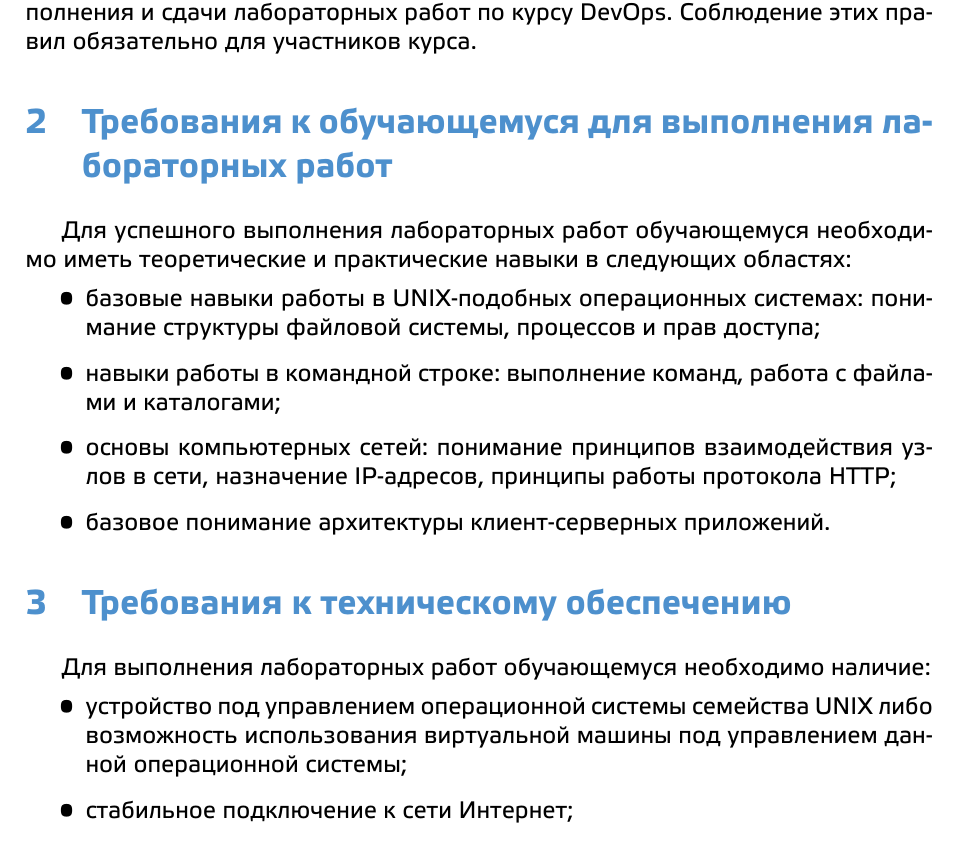
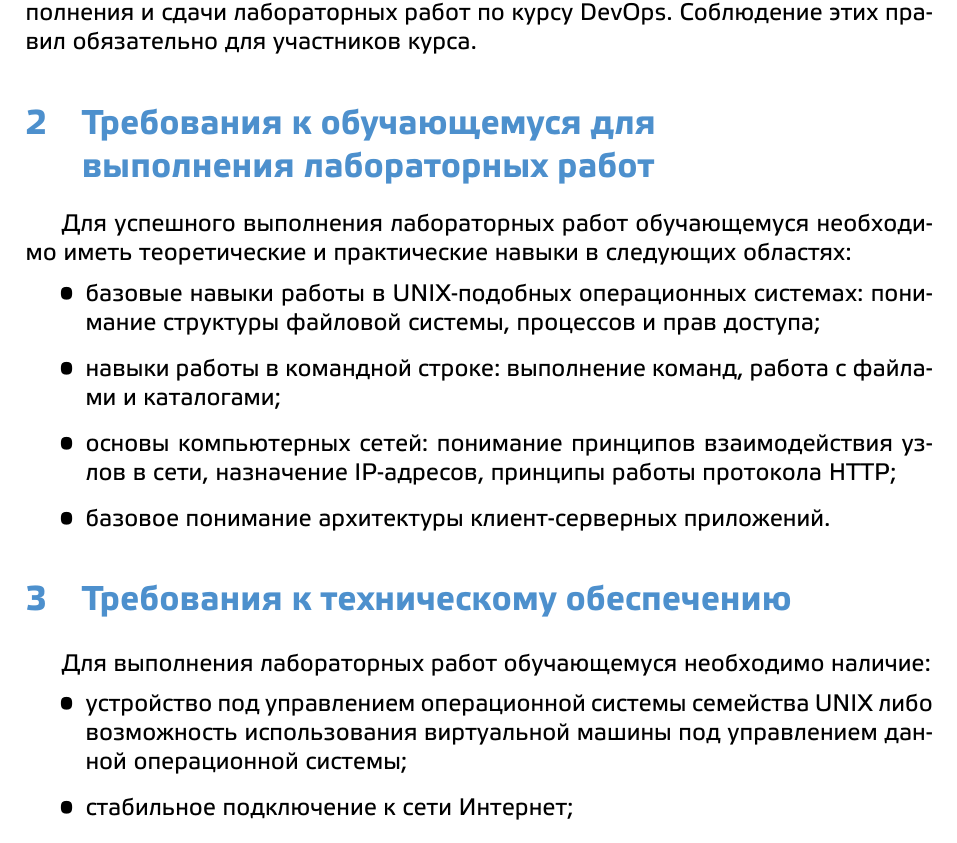
Before and after one commit to prafdin/devops-course, a LaTeX problem sheet (2026/assignments/00-howto/00-howto.tex, which reads 2026/lab-common.tex): part of page 2 of 7, cut so that both start at the same text. Compiled offline with XeLaTeX.

Commit message:
Fix formating

```diff
--- a/2026/lab-common.tex
+++ b/2026/lab-common.tex
@@ -61,10 +61,10 @@
 \definecolor{ssaublue}{RGB}{77,144,205}
 
 % Форматирование заголовков
-\usepackage{titlesec}
-\titleformat{\section}{\Large\bfseries\color{ssaublue}}{\thesection}{1em}{}
-\titleformat{\subsection}{\large\bfseries\color{ssaublue}}{\thesubsection}{1em}{}
-\titleformat{\subsubsection}{\large\bfseries\color{ssaublue}}{\thesubsubsection}{1em}{}
+\usepackage[explicit]{titlesec}
+\titleformat{\section}{\Large\bfseries\color{ssaublue}}{\thesection}{1em}{\parbox[t]{\dimexpr\linewidth-5em}{\raggedright #1}}
+\titleformat{\subsection}{\large\bfseries\color{ssaublue}}{\thesubsection}{1em}{\parbox[t]{\dimexpr\linewidth-5em}{\raggedright #1}}
+\titleformat{\subsubsection}{\large\bfseries\color{ssaublue}}{\thesubsubsection}{1em}{\parbox[t]{\dimexpr\linewidth-5em}{\raggedright #1}}
 
 % Полезные пакеты
 \usepackage{graphicx}
```
